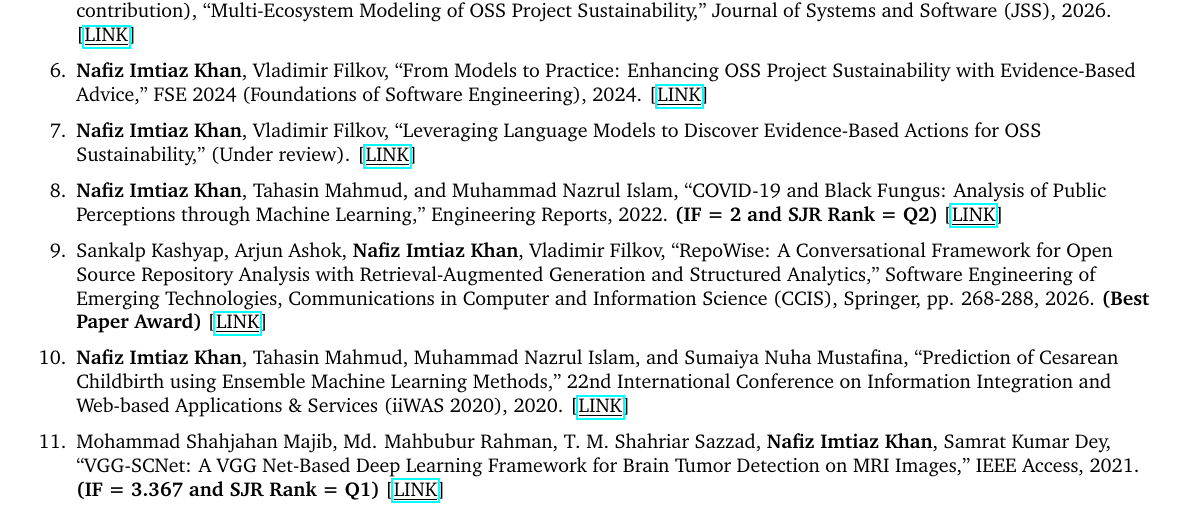
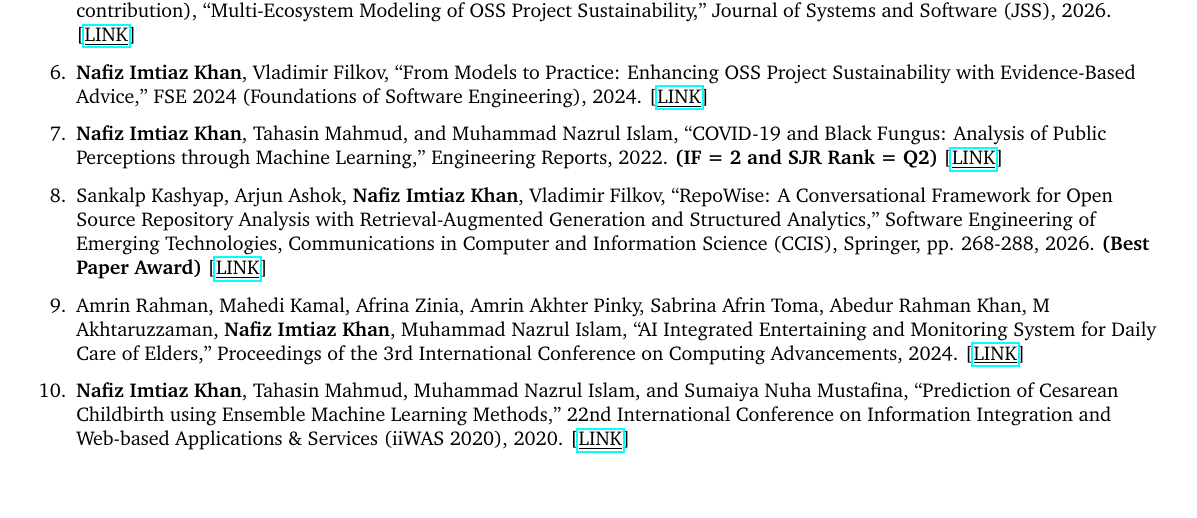
Before and after one commit to Nafiz43/resume, a LaTeX document (01-main.tex, which reads publications.tex): part of page 2 of 2, cut so that both start at the same text, the shorter picture padded with empty space. Compiled offline with pdfLaTeX.

Commit message:
chore: rebuild resume PDF [skip ci]

```diff
--- a/publications.tex
+++ b/publications.tex
@@ -12,13 +12,11 @@
 
     \item \textbf{Nafiz Imtiaz Khan}, Vladimir Filkov, ``From Models to Practice: Enhancing OSS Project Sustainability with Evidence-Based Advice,'' FSE 2024 (Foundations of Software Engineering), 2024. [\href{https://dl.acm.org/doi/abs/10.1145/3663529.3663777}{\underline{LINK}}]
 
-    \item \textbf{Nafiz Imtiaz Khan}, Vladimir Filkov, ``Leveraging Language Models to Discover Evidence-Based Actions for OSS Sustainability,'' (Under review). [\href{https://arxiv.org/abs/2602.11746}{\underline{LINK}}]
-
     \item \textbf{Nafiz Imtiaz Khan}, Tahasin Mahmud, and Muhammad Nazrul Islam, ``COVID-19 and Black Fungus: Analysis of Public Perceptions through Machine Learning,'' Engineering Reports, 2022. \textbf{(IF = 2 and SJR Rank = Q2)} [\href{https://onlinelibrary.wiley.com/doi/10.1002/eng2.12475}{\underline{LINK}}]
 
     \item Sankalp Kashyap, Arjun Ashok, \textbf{Nafiz Imtiaz Khan}, Vladimir Filkov, ``RepoWise: A Conversational Framework for Open Source Repository Analysis with Retrieval-Augmented Generation and Structured Analytics,'' Software Engineering of Emerging Technologies, Communications in Computer and Information Science (CCIS), Springer, pp. 268-288, 2026. \textbf{(Best Paper Award)} [\href{https://link.springer.com/chapter/10.1007/978-3-032-39763-8_16}{\underline{LINK}}]
 
+    \item Amrin Rahman, Mahedi Kamal, Afrina Zinia, Amrin Akhter Pinky, Sabrina Afrin Toma, Abedur Rahman Khan, M Akhtaruzzaman, \textbf{Nafiz Imtiaz Khan}, Muhammad Nazrul Islam, ``AI Integrated Entertaining and Monitoring System for Daily Care of Elders,'' Proceedings of the 3rd International Conference on Computing Advancements, 2024. [\href{https://doi.org/10.1145/3723178.3723221}{\underline{LINK}}]
+
     \item \textbf{Nafiz Imtiaz Khan}, Tahasin Mahmud, Muhammad Nazrul Islam, and Sumaiya Nuha Mustafina, ``Prediction of Cesarean Childbirth using Ensemble Machine Learning Methods,'' 22nd International Conference on Information Integration and Web-based Applications \& Services (iiWAS 2020), 2020. [\href{https://dl.acm.org/doi/10.1145/3428757.3429138}{\underline{LINK}}]
-
-    \item Mohammad Shahjahan Majib, Md. Mahbubur Rahman, T. M. Shahriar Sazzad, \textbf{Nafiz Imtiaz Khan}, Samrat Kumar Dey, ``VGG-SCNet: A VGG Net-Based Deep Learning Framework for Brain Tumor Detection on MRI Images,'' IEEE Access, 2021. \textbf{(IF = 3.367 and SJR Rank = Q1)} [\href{https://ieeexplore.ieee.org/abstract/document/9515947}{\underline{LINK}}]
 \end{enumerate}
```
Also changed, not shown: Nafiz_Imtiaz_Khan_Resume.pdf.
